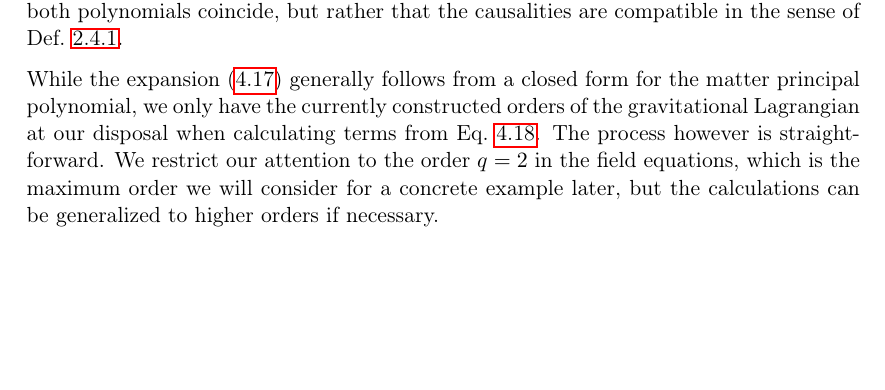
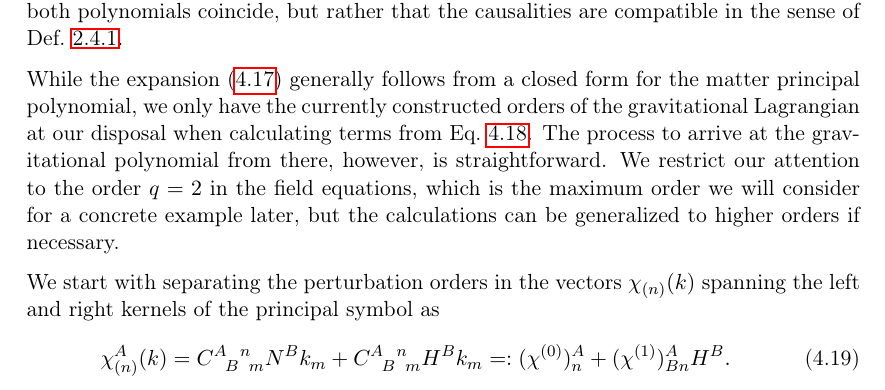
Before and after one commit to nilsalex/phd-thesis, a LaTeX thesis (latex/main.tex, which reads latex/chapters/chapter04.tex): part of page 41 of 46, cut so that both start at the same text, the shorter picture padded with empty space. Compiled offline with pdfLaTeX.

Commit message:
perturbative poly cont

```diff
--- a/latex/chapters/chapter04.tex
+++ b/latex/chapters/chapter04.tex
@@ -168,4 +168,9 @@ of the matter polynomial with the expansion
 \end{equation}
 of the gravitational polynomial. Note that a ``match'' does not necessarily mean that both polynomials coincide, but rather that the causalities are compatible in the sense of Def.~\ref{causal_compatibility_def}.
 
-While the expansion \eqref{expansion_matter_poly} generally follows from a closed form for the matter principal polynomial, we only have the currently constructed orders of the gravitational Lagrangian at our disposal when calculating terms from Eq.~\ref{expansion_grav_poly}. The process however is straightforward. We restrict our attention to the order $q=2$ in the field equations, which is the maximum order we will consider for a concrete example later, but the calculations can be generalized to higher orders if necessary.
+While the expansion \eqref{expansion_matter_poly} generally follows from a closed form for the matter principal polynomial, we only have the currently constructed orders of the gravitational Lagrangian at our disposal when calculating terms from Eq.~\ref{expansion_grav_poly}. The process to arrive at the gravitational polynomial from there, however, is straightforward. We restrict our attention to the order $q=2$ in the field equations, which is the maximum order we will consider for a concrete example later, but the calculations can be generalized to higher orders if necessary.
+
+We start with separating the perturbation orders in the vectors $\chi_{(n)}(k)$ spanning the left and right kernels of the principal symbol as
+\begin{equation}
+  \chi_{(n)}^A(k) = \gmc{A}{B}{n}{m}N^Bk_m + \gmc{A}{B}{n}{m}H^Bk_m =\vcentcolon (\chi^{(0)})^A_n + (\chi^{(1)})^A_{Bn}H^B.
+\end{equation}
```
